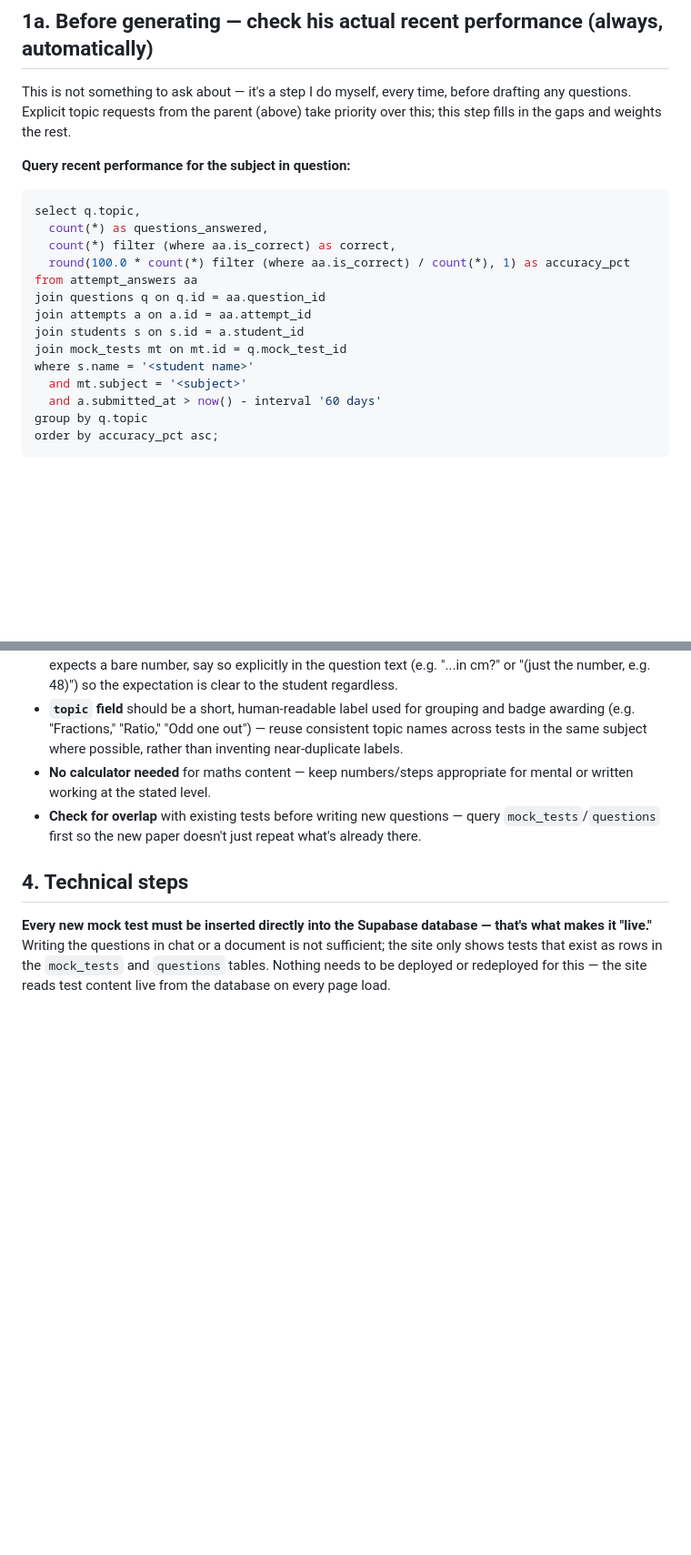
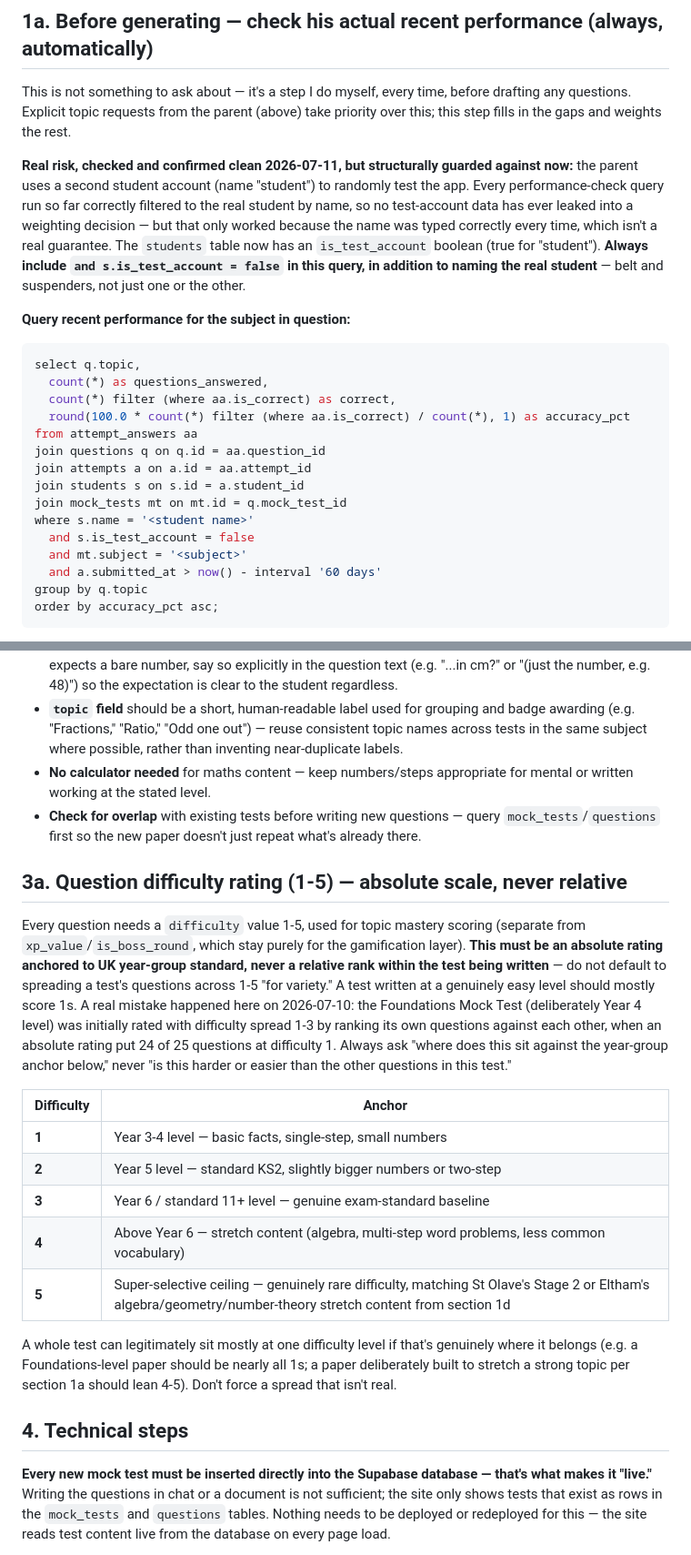
Before and after one commit to sported/11plus-mock-tests, a Markdown page: mock_test_generation_guide.md, 2 parts joined by grey strips. Shown at 91% size. Rendered like a GitHub page; blank space fills up the shorter version.

Commit message:
Add is_test_account safeguard to performance-check query, confirmed no historical contamination from the QA test account

````diff
--- a/mock_test_generation_guide.md
+++ b/mock_test_generation_guide.md
@@ -19,6 +19,8 @@ Never generate a test on assumptions alone. If any of these are missing from the
 
 This is not something to ask about — it's a step I do myself, every time, before drafting any questions. Explicit topic requests from the parent (above) take priority over this; this step fills in the gaps and weights the rest.
 
+**Real risk, checked and confirmed clean 2026-07-11, but structurally guarded against now:** the parent uses a second student account (name "student") to randomly test the app. Every performance-check query run so far correctly filtered to the real student by name, so no test-account data has ever leaked into a weighting decision — but that only worked because the name was typed correctly every time, which isn't a real guarantee. The `students` table now has an `is_test_account` boolean (true for "student"). **Always include `and s.is_test_account = false` in this query, in addition to naming the real student** — belt and suspenders, not just one or the other.
+
 **Query recent performance for the subject in question:**
 
 ```sql
@@ -32,6 +34,7 @@ join attempts a on a.id = aa.attempt_id
 join students s on s.id = a.student_id
 join mock_tests mt on mt.id = q.mock_test_id
 where s.name = '<student name>'
+  and s.is_test_account = false
   and mt.subject = '<subject>'
   and a.submitted_at > now() - interval '60 days'
 group by q.topic
@@ -181,6 +184,20 @@ If subject and level are both given but nothing else is, it's fine to proceed us
 - **No calculator needed** for maths content — keep numbers/steps appropriate for mental or written working at the stated level.
 - **Check for overlap** with existing tests before writing new questions — query `mock_tests`/`questions` first so the new paper doesn't just repeat what's already there.
 
+## 3a. Question difficulty rating (1-5) — absolute scale, never relative
+
+Every question needs a `difficulty` value 1-5, used for topic mastery scoring (separate from `xp_value`/`is_boss_round`, which stay purely for the gamification layer). **This must be an absolute rating anchored to UK year-group standard, never a relative rank within the test being written** — do not default to spreading a test's questions across 1-5 "for variety." A test written at a genuinely easy level should mostly score 1s. A real mistake happened here on 2026-07-10: the Foundations Mock Test (deliberately Year 4 level) was initially rated with difficulty spread 1-3 by ranking its own questions against each other, when an absolute rating put 24 of 25 questions at difficulty 1. Always ask "where does this sit against the year-group anchor below," never "is this harder or easier than the other questions in this test."
+
+| Difficulty | Anchor |
+|---|---|
+| **1** | Year 3-4 level — basic facts, single-step, small numbers |
+| **2** | Year 5 level — standard KS2, slightly bigger numbers or two-step |
+| **3** | Year 6 / standard 11+ level — genuine exam-standard baseline |
+| **4** | Above Year 6 — stretch content (algebra, multi-step word problems, less common vocabulary) |
+| **5** | Super-selective ceiling — genuinely rare difficulty, matching St Olave's Stage 2 or Eltham's algebra/geometry/number-theory stretch content from section 1d |
+
+A whole test can legitimately sit mostly at one difficulty level if that's genuinely where it belongs (e.g. a Foundations-level paper should be nearly all 1s; a paper deliberately built to stretch a strong topic per section 1a should lean 4-5). Don't force a spread that isn't real.
+
 ## 4. Technical steps
 
 **Every new mock test must be inserted directly into the Supabase database — that's what makes it "live."** Writing the questions in chat or a document is not sufficient; the site only shows tests that exist as rows in the `mock_tests` and `questions` tables. Nothing needs to be deployed or redeployed for this — the site reads test content live from the database on every page load.
````
